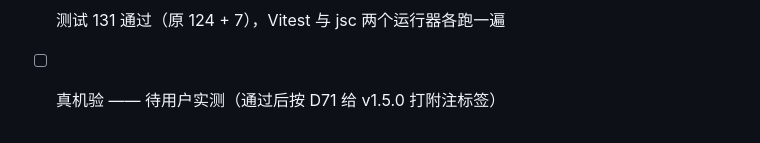
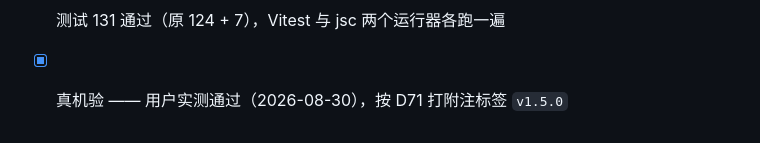
Before and after one commit to geesonchan/game-of-life, a Markdown page: docs/acceptance.md, the part around the change. GitHub-like rendering.

Commit message:
acceptance：v1.5.0 收档，全库零未勾项
缩放滑条的真机验收由用户实测通过。

Co-Authored-By: Claude Opus 5 <noreply@anthropic.com>

```diff
--- a/docs/acceptance.md
+++ b/docs/acceptance.md
@@ -764,4 +764,4 @@ Actions 变绿只说明构建成功，不说明页面可用 —— 两者之间
       `tip.zoomEntry` / `zoom.in` / `zoom.out` 中英 + 简洁语域各一份
 - [x] 九条守卫逐条红/绿自查（含判据自检：无补丁时必须全绿且确实跑到那条用例）
 - [x] 测试 131 通过（原 124 + 7），Vitest 与 jsc 两个运行器各跑一遍
-- [ ] 真机验 —— 待用户实测（通过后按 D71 给 v1.5.0 打附注标签）
+- [x] 真机验 —— 用户实测通过（2026-08-30），按 D71 打附注标签 `v1.5.0`
```
